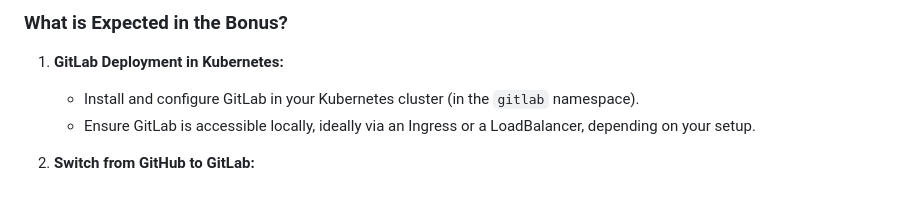
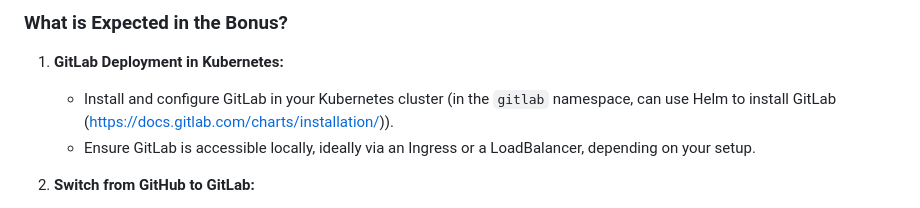
Before and after one commit to a-boudoun/Inception_of_things, a Markdown page: docs/p1_p2_p3_bonus_roadmap.md, the part around the change. Drawn GitHub-style.

Commit message:
add link to use Helm to install GitLab

```diff
--- a/docs/p1_p2_p3_bonus_roadmap.md
+++ b/docs/p1_p2_p3_bonus_roadmap.md
@@ -151,7 +151,7 @@ The bonus task extends Part 3 by replacing GitHub with a locally hosted GitLab i
 ### **What is Expected in the Bonus?**
 
 1. **GitLab Deployment in Kubernetes:**
-   - Install and configure GitLab in your Kubernetes cluster (in the `gitlab` namespace).
+   - Install and configure GitLab in your Kubernetes cluster (in the `gitlab` namespace, can use Helm to install GitLab (https://docs.gitlab.com/charts/installation/)).
    - Ensure GitLab is accessible locally, ideally via an Ingress or a LoadBalancer, depending on your setup.
 
 2. **Switch from GitHub to GitLab:**
```
